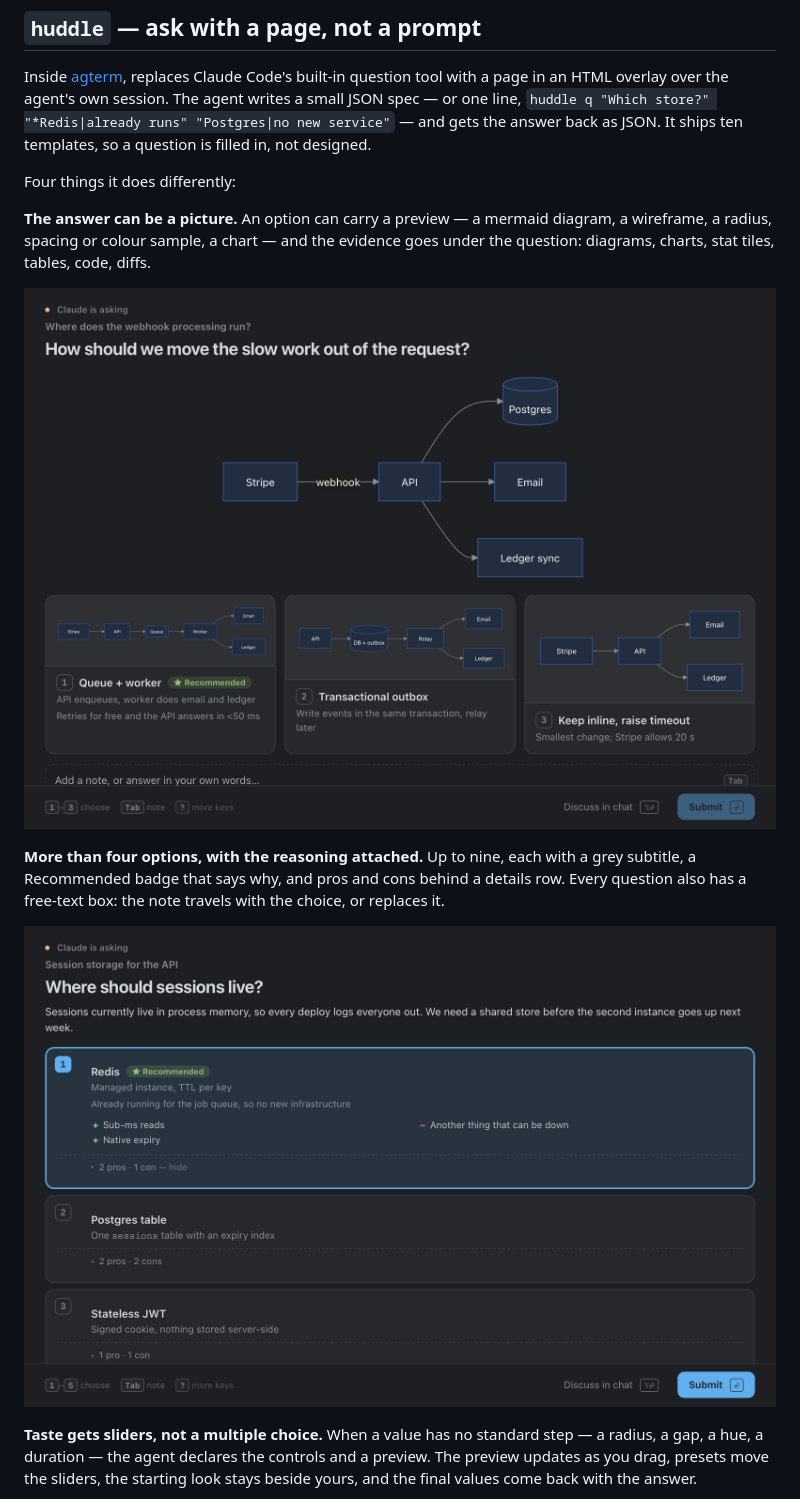
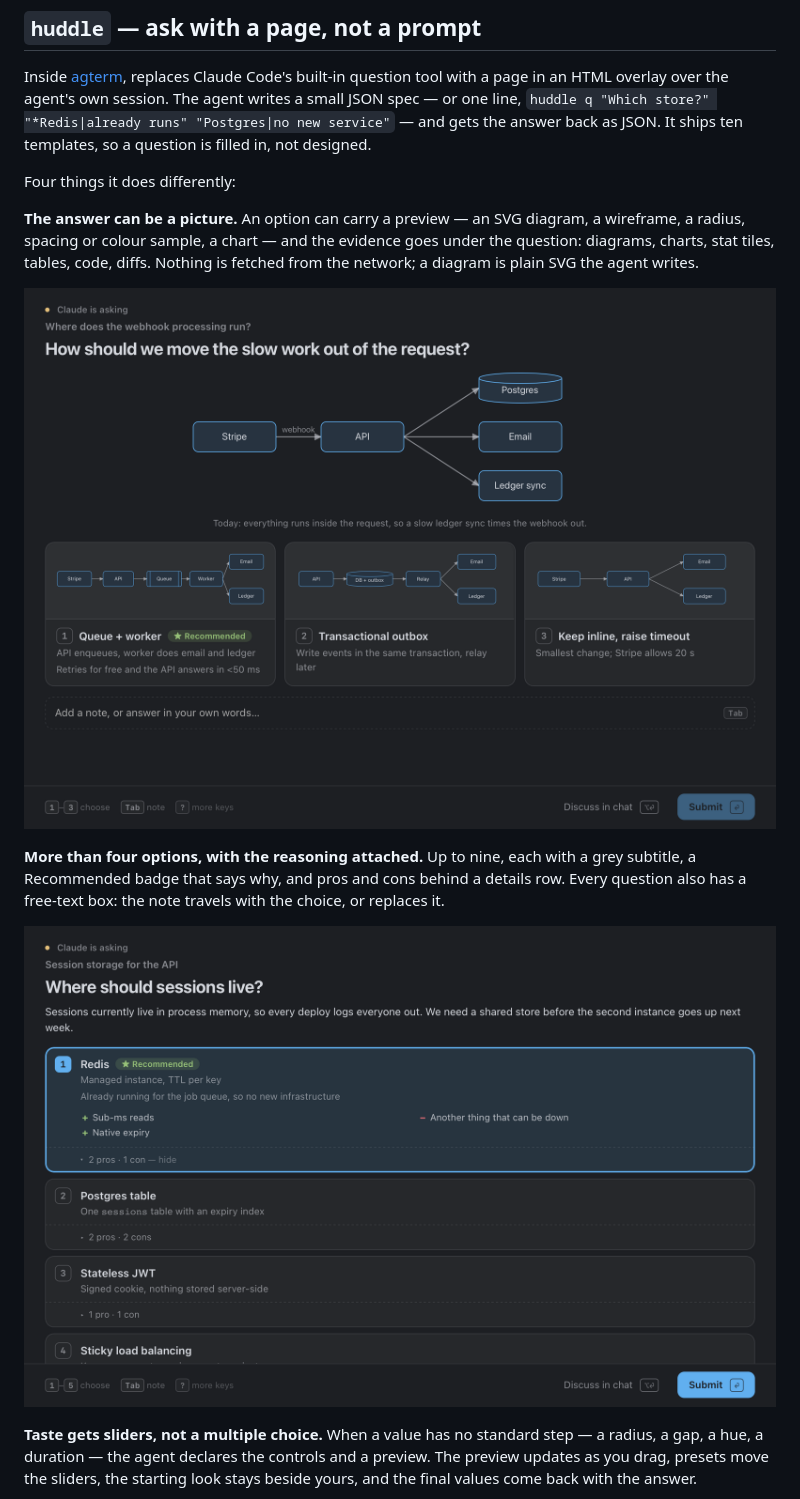
Before and after one commit to skkap/claude-skills, a Markdown page: plugins/huddle/README.md, the part around the change. Drawn GitHub-style; pictures changed too: docs/huddle/architecture.png, docs/huddle/choice.png.

```diff
--- a/plugins/huddle/README.md
+++ b/plugins/huddle/README.md
@@ -21,10 +21,10 @@ not designed.
 
 Four things it does differently:
 
-**The answer can be a picture.** An option can carry a preview — a mermaid
-diagram, a wireframe, a radius, spacing or colour sample, a chart — and the
-evidence goes under the question: diagrams, charts, stat tiles, tables, code,
-diffs.
+**The answer can be a picture.** An option can carry a preview — an SVG diagram,
+a wireframe, a radius, spacing or colour sample, a chart — and the evidence goes
+under the question: diagrams, charts, stat tiles, tables, code, diffs. Nothing is
+fetched from the network; a diagram is plain SVG the agent writes.
 
 ![Options that are diagrams](../../docs/huddle/architecture.png)
 
```
Also changed, not shown: CHANGELOG.md (+16 -0 lines), 8 other files.
